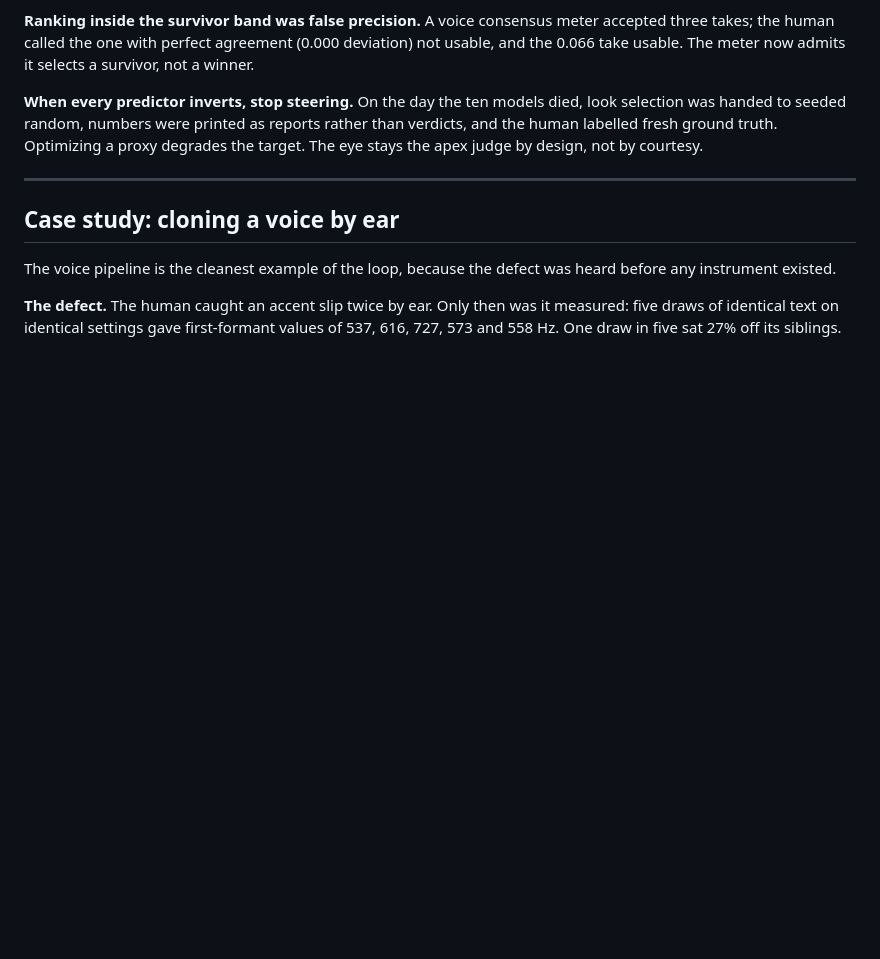
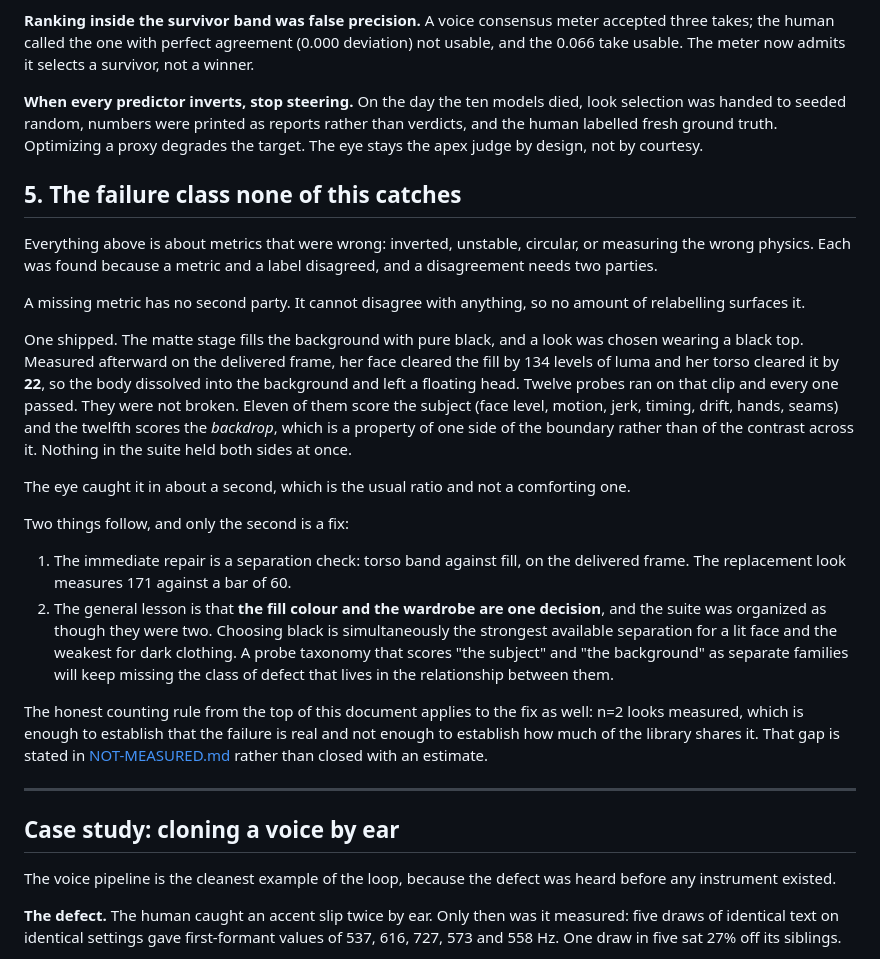
Before and after one commit to jameswniu/3d-filmmaking-ads-multimodal-evals, a Markdown page: docs/EVALS.md, the part around the change. Drawn GitHub-style; blank space fills up the shorter version.

```diff
--- a/docs/EVALS.md
+++ b/docs/EVALS.md
@@ -70,6 +70,23 @@ When the eye and the instrument disagree, the disagreement is the data. It has r
 
 **When every predictor inverts, stop steering.** On the day the ten models died, look selection was handed to seeded random, numbers were printed as reports rather than verdicts, and the human labelled fresh ground truth. Optimizing a proxy degrades the target. The eye stays the apex judge by design, not by courtesy.
 
+## 5. The failure class none of this catches
+
+Everything above is about metrics that were wrong: inverted, unstable, circular, or measuring the wrong physics. Each was found because a metric and a label disagreed, and a disagreement needs two parties.
+
+A missing metric has no second party. It cannot disagree with anything, so no amount of relabelling surfaces it.
+
+One shipped. The matte stage fills the background with pure black, and a look was chosen wearing a black top. Measured afterward on the delivered frame, her face cleared the fill by 134 levels of luma and her torso cleared it by **22**, so the body dissolved into the background and left a floating head. Twelve probes ran on that clip and every one passed. They were not broken. Eleven of them score the subject (face level, motion, jerk, timing, drift, hands, seams) and the twelfth scores the *backdrop*, which is a property of one side of the boundary rather than of the contrast across it. Nothing in the suite held both sides at once.
+
+The eye caught it in about a second, which is the usual ratio and not a comforting one.
+
+Two things follow, and only the second is a fix:
+
+1. The immediate repair is a separation check: torso band against fill, on the delivered frame. The replacement look measures 171 against a bar of 60.
+2. The general lesson is that **the fill colour and the wardrobe are one decision**, and the suite was organized as though they were two. Choosing black is simultaneously the strongest available separation for a lit face and the weakest for dark clothing. A probe taxonomy that scores "the subject" and "the background" as separate families will keep missing the class of defect that lives in the relationship between them.
+
+The honest counting rule from the top of this document applies to the fix as well: n=2 looks measured, which is enough to establish that the failure is real and not enough to establish how much of the library shares it. That gap is stated in [NOT-MEASURED.md](NOT-MEASURED.md) rather than closed with an estimate.
+
 ---
 
 ## Case study: cloning a voice by ear
```
Also changed, not shown: README.md (+3 -1 lines), docs/NOT-MEASURED.md (+11 -0 lines).
